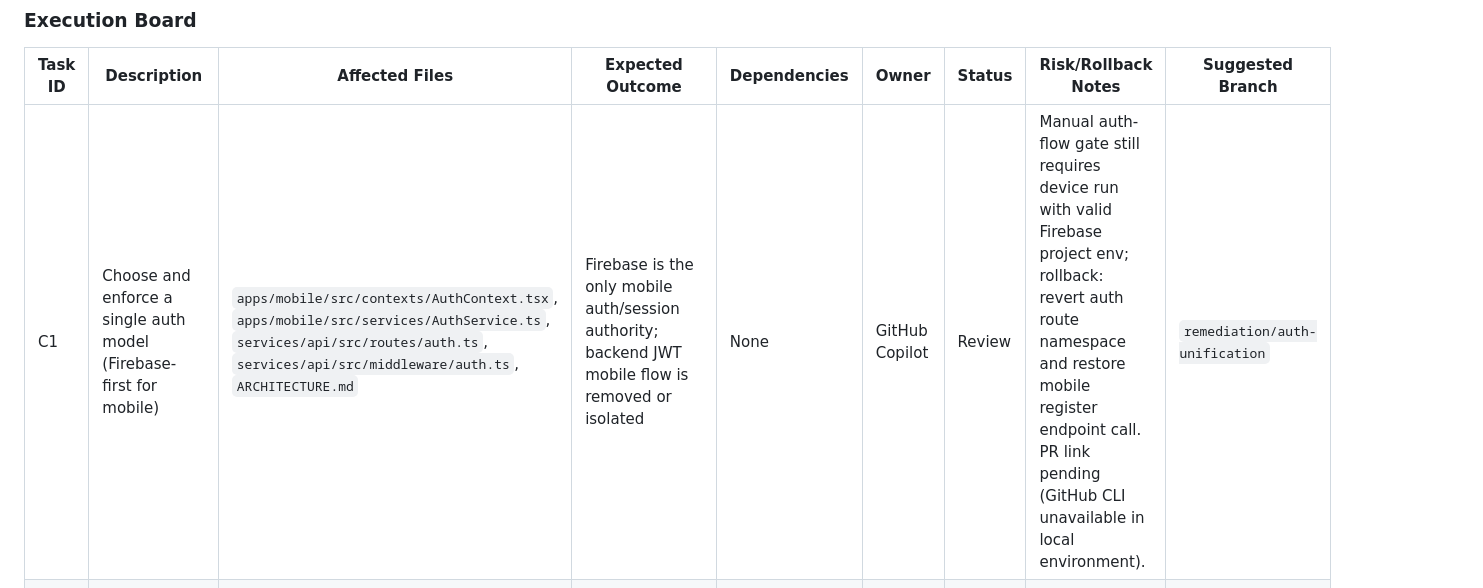
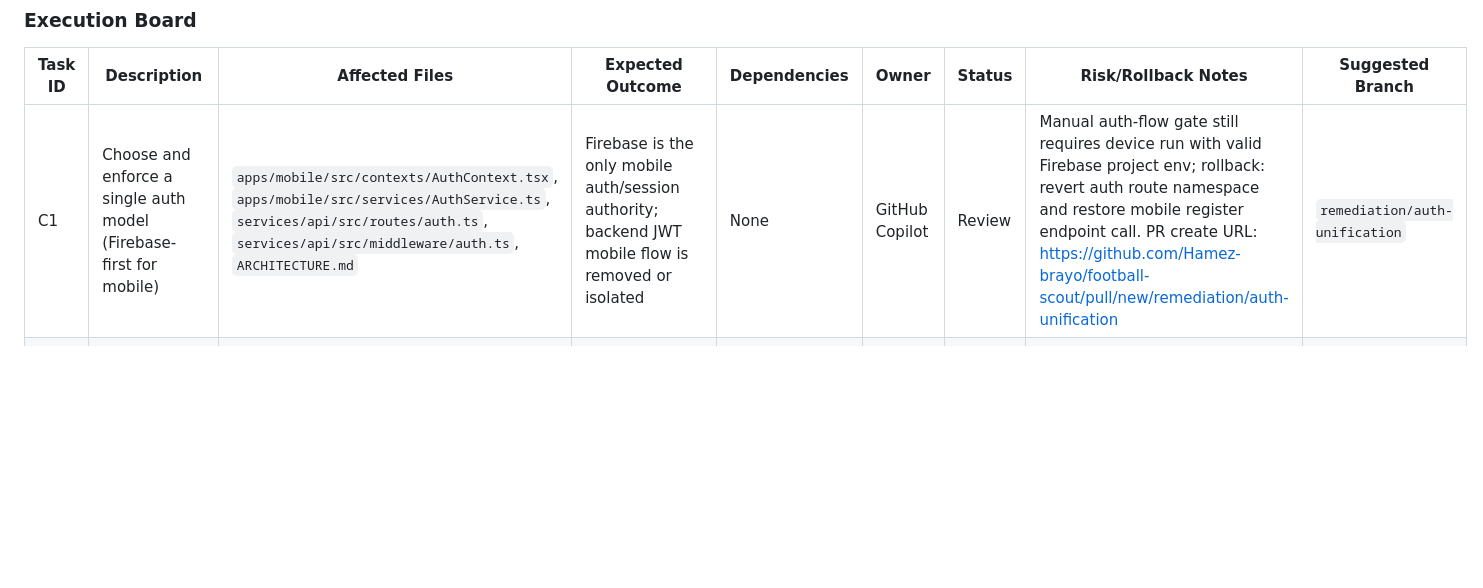
Before and after one commit to Hamez-brayo/football-scout, a Markdown page: REMEDIATION_PLAN.md, the part around the change. Drawn GitHub-style; blank space fills up the shorter version.

Commit message:
docs: update c1 board row with review notes and pr url

```diff
--- a/REMEDIATION_PLAN.md
+++ b/REMEDIATION_PLAN.md
@@ -51,7 +51,7 @@ Establish one coherent auth model and make the mobile/backend session contract c
 
 | Task ID | Description | Affected Files | Expected Outcome | Dependencies | Owner | Status | Risk/Rollback Notes | Suggested Branch |
 |---|---|---|---|---|---|---|---|---|
-| C1 | Choose and enforce a single auth model (Firebase-first for mobile) | `apps/mobile/src/contexts/AuthContext.tsx`, `apps/mobile/src/services/AuthService.ts`, `services/api/src/routes/auth.ts`, `services/api/src/middleware/auth.ts`, `ARCHITECTURE.md` | Firebase is the only mobile auth/session authority; backend JWT mobile flow is removed or isolated | None | GitHub Copilot | Review | Manual auth-flow gate still requires device run with valid Firebase project env; rollback: revert auth route namespace and restore mobile register endpoint call. PR link pending (GitHub CLI unavailable in local environment). | `remediation/auth-unification` |
+| C1 | Choose and enforce a single auth model (Firebase-first for mobile) | `apps/mobile/src/contexts/AuthContext.tsx`, `apps/mobile/src/services/AuthService.ts`, `services/api/src/routes/auth.ts`, `services/api/src/middleware/auth.ts`, `ARCHITECTURE.md` | Firebase is the only mobile auth/session authority; backend JWT mobile flow is removed or isolated | None | GitHub Copilot | Review | Manual auth-flow gate still requires device run with valid Firebase project env; rollback: revert auth route namespace and restore mobile register endpoint call. PR create URL: https://github.com/Hamez-brayo/football-scout/pull/new/remediation/auth-unification | `remediation/auth-unification` |
 | C2 | Standardize auth response contract (`/auth/me`, verify/session endpoints) | `apps/mobile/src/api/auth.ts`, `services/api/src/routes/auth.ts` | Mobile/backend payloads are shape-compatible and typed consistently | C1 |  | Todo |  | `remediation/auth-unification` |
 | C3 | Add Firebase persistence for React Native | `apps/mobile/src/config/firebase.ts`, `ARCHITECTURE.md` | Session survives cold restart using RN-compatible persistence | C1 |  | Todo |  | `remediation/auth-unification` |
 | C4 | Wire backend auto-heal endpoint into mobile session sync | `apps/mobile/src/contexts/AuthContext.tsx`, `apps/mobile/src/services/AuthService.ts`, `services/api/src/routes/auth.ts` | Valid Firebase user with missing backend profile is reconciled, not forced-logout | C1, C2 |  | Todo |  | `remediation/auth-unification` |
```
